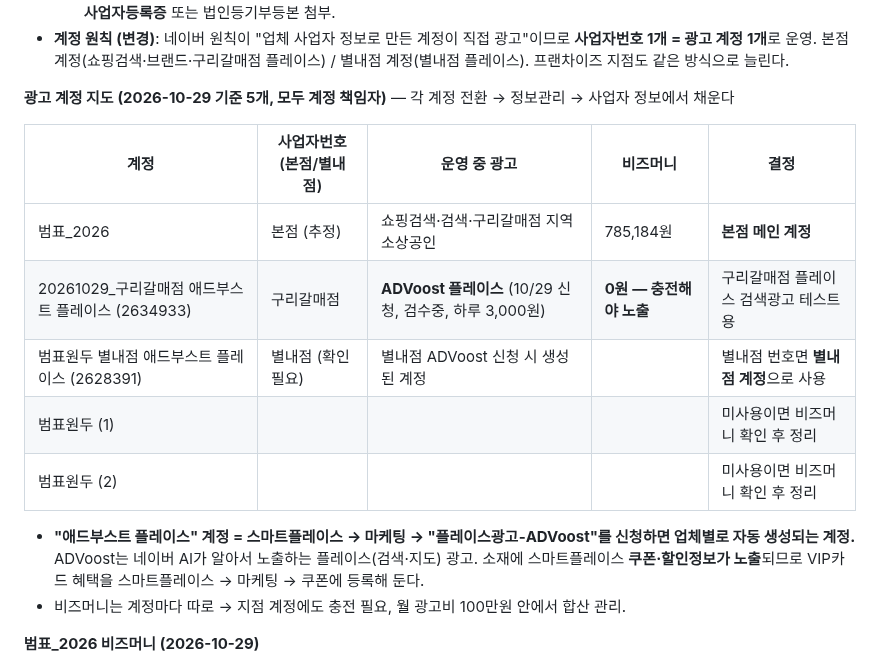
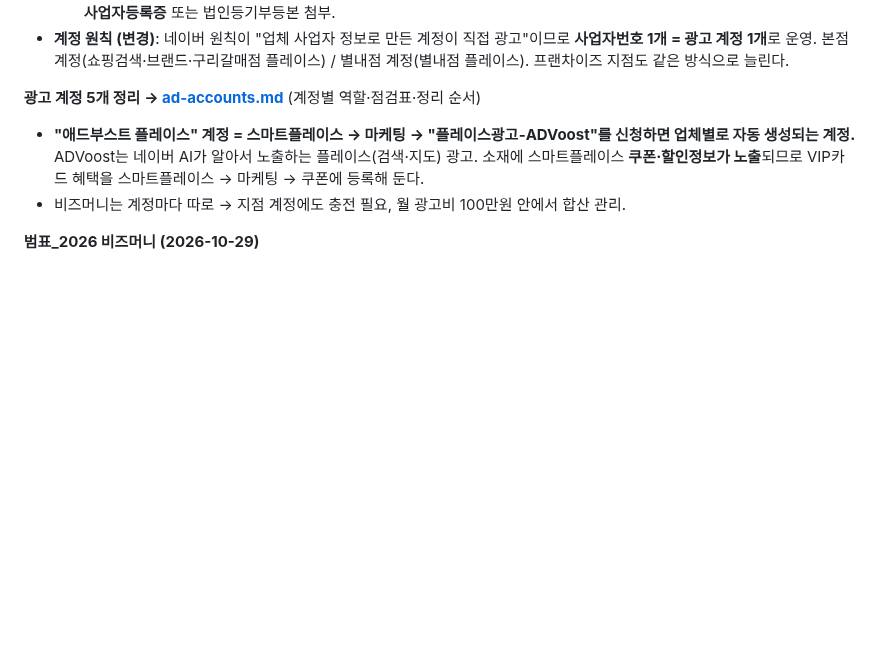
Before and after one commit to bumpyobeans/myproject, a Markdown page: marketing/OPERATIONS.md, the part around the change. Drawn GitHub-style; blank space fills up the shorter version.

```diff
--- a/marketing/OPERATIONS.md
+++ b/marketing/OPERATIONS.md
@@ -169,15 +169,7 @@
   - 범표_2026에서 하려면: 비즈채널 재검토 요청 + **별내점 사업자등록증**(법인명·법인등록번호가 본점과 같음을 보여줌) + **본점 사업자등록증** 또는 법인등기부등본 첨부.
 - **계정 원칙 (변경)**: 네이버 원칙이 "업체 사업자 정보로 만든 계정이 직접 광고"이므로 **사업자번호 1개 = 광고 계정 1개**로 운영. 본점 계정(쇼핑검색·브랜드·구리갈매점 플레이스) / 별내점 계정(별내점 플레이스). 프랜차이즈 지점도 같은 방식으로 늘린다.
 
-**광고 계정 지도 (2026-10-29 기준 5개, 모두 계정 책임자)** — 각 계정 전환 → 정보관리 → 사업자 정보에서 채운다
-
-| 계정 | 사업자번호 (본점/별내점) | 운영 중 광고 | 비즈머니 | 결정 |
-|---|---|---|---|---|
-| 범표_2026 | 본점 (추정) | 쇼핑검색·검색·구리갈매점 지역소상공인 | 785,184원 | **본점 메인 계정** |
-| 20261029_구리갈매점 애드부스트 플레이스 (2634933) | 구리갈매점 | **ADVoost 플레이스** (10/29 신청, 검수중, 하루 3,000원) | **0원 — 충전해야 노출** | 구리갈매점 플레이스 검색광고 테스트용 |
-| 범표원두 별내점 애드부스트 플레이스 (2628391) | 별내점 (확인 필요) | 별내점 ADVoost 신청 시 생성된 계정 | | 별내점 번호면 **별내점 계정**으로 사용 |
-| 범표원두 (1) | | | | 미사용이면 비즈머니 확인 후 정리 |
-| 범표원두 (2) | | | | 미사용이면 비즈머니 확인 후 정리 |
+**광고 계정 5개 정리 → [ad-accounts.md](ad-accounts.md)** (계정별 역할·점검표·정리 순서)
 
 - **"애드부스트 플레이스" 계정 = 스마트플레이스 → 마케팅 → "플레이스광고-ADVoost"를 신청하면 업체별로 자동 생성되는 계정.** ADVoost는 네이버 AI가 알아서 노출하는 플레이스(검색·지도) 광고. 소재에 스마트플레이스 **쿠폰·할인정보가 노출**되므로 VIP카드 혜택을 스마트플레이스 → 마케팅 → 쿠폰에 등록해 둔다.
 - 비즈머니는 계정마다 따로 → 지점 계정에도 충전 필요, 월 광고비 100만원 안에서 합산 관리.
```
Also changed, not shown: marketing/README.md (+1 -0 lines), marketing/ad-accounts.md (added, +73 -0 lines).
